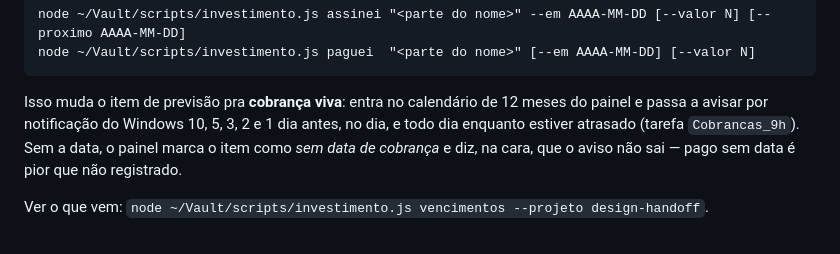
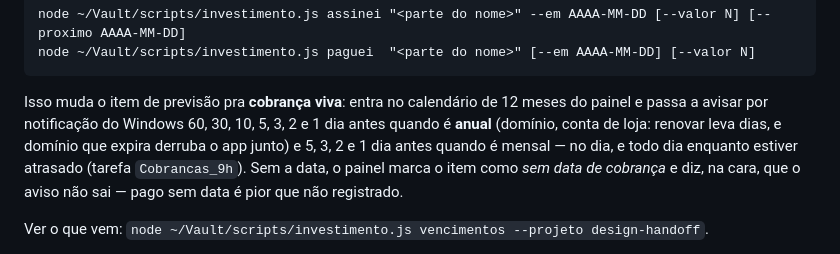
Before and after one commit to Everson9/design_handoff_cycle_landing, a Markdown page: AGENTS.md, the part around the change. Drawn GitHub-style.

````diff
--- a/AGENTS.md
+++ b/AGENTS.md
@@ -77,7 +77,7 @@ node ~/Vault/scripts/investimento.js paguei  "<parte do nome>" [--em AAAA-MM-DD]
 ```
 
 Isso muda o item de previsão pra **cobrança viva**: entra no calendário de 12 meses do painel e
-passa a avisar por notificação do Windows 10, 5, 3, 2 e 1 dia antes, no dia, e todo dia enquanto
+passa a avisar por notificação do Windows 60, 30, 10, 5, 3, 2 e 1 dia antes quando é **anual** (domínio, conta de loja: renovar leva dias, e domínio que expira derruba o app junto) e 5, 3, 2 e 1 dia antes quando é mensal — no dia, e todo dia enquanto
 estiver atrasado (tarefa `Cobrancas_9h`). Sem a data, o painel marca o item como *sem data de
 cobrança* e diz, na cara, que o aviso não sai — pago sem data é pior que não registrado.
 
````
